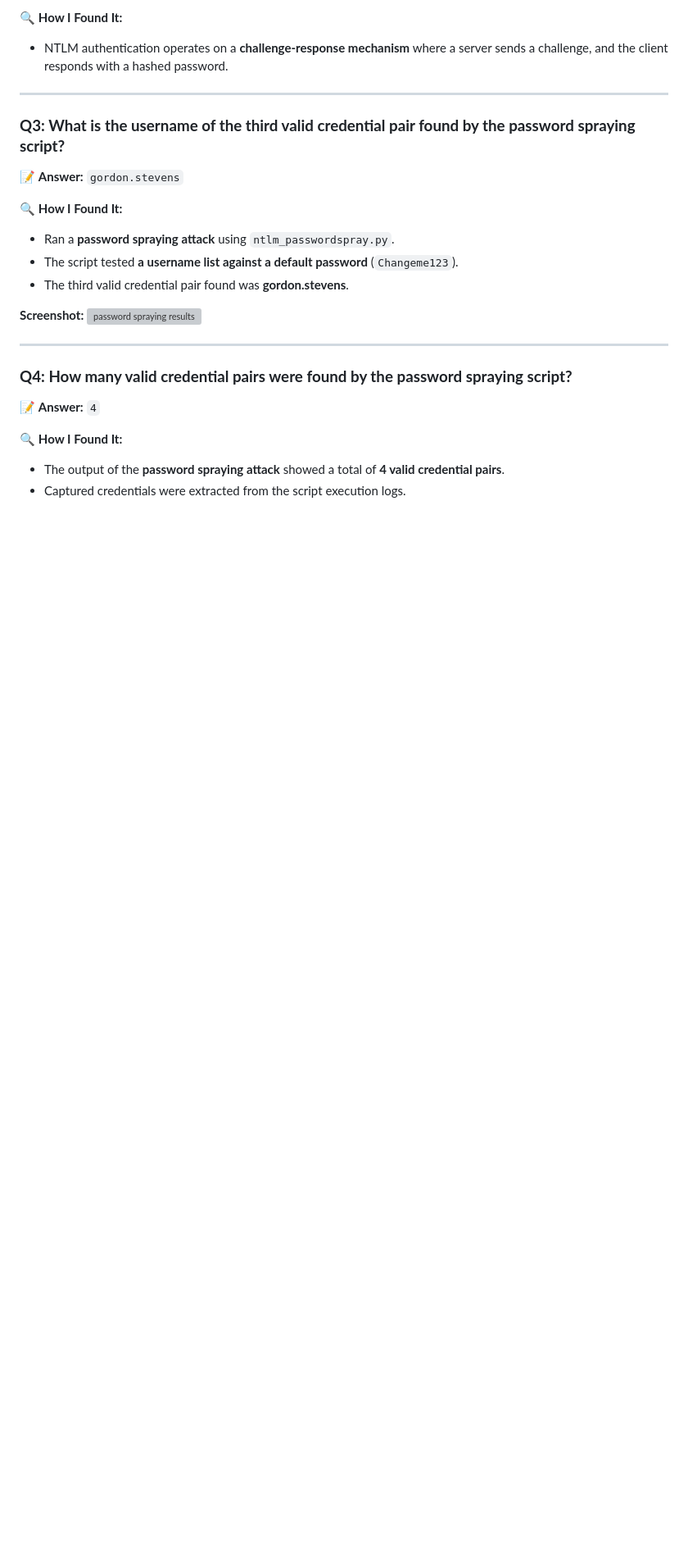
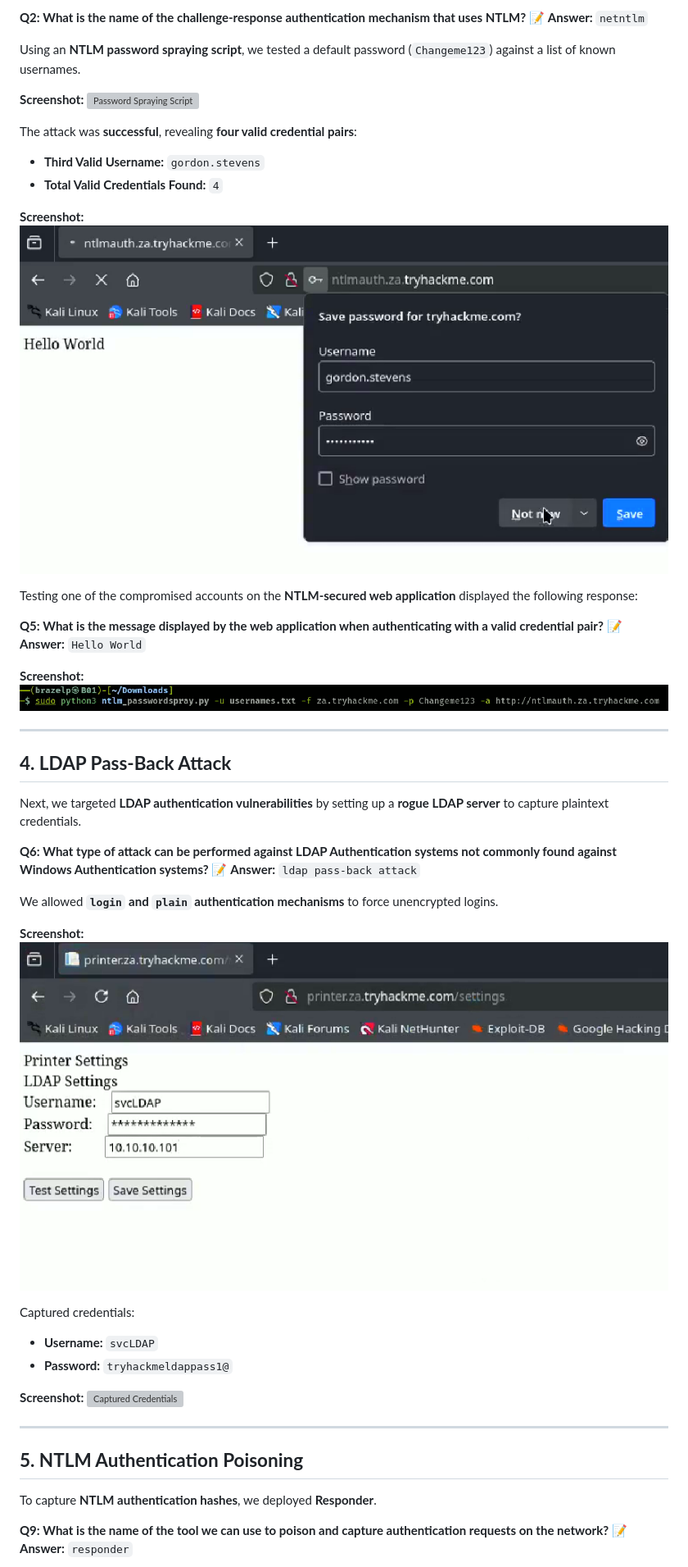
Before and after one commit to StillMarzz/Portfolio, a Markdown page: CTF-Writeups/Breaching AD.md, the part around one of its changes. Shown at 82% size. GitHub-like rendering; blank space fills up the shorter version; grey boxes are pictures that could not be loaded.

```diff
--- a/CTF-Writeups/Breaching AD.md
+++ b/CTF-Writeups/Breaching AD.md
@@ -45,27 +49,49 @@ During this engagement, we:
 
-🔍 **How I Found It:**
-- NTLM authentication operates on a **challenge-response mechanism** where a server sends a challenge, and the client responds with a hashed password.
+**Q2: What is the name of the challenge-response authentication mechanism that uses NTLM?**
+📝 **Answer:** `netntlm`
+
+Using an **NTLM password spraying script**, we tested a default password (`Changeme123`) against a list of known usernames.
+
+**Screenshot:**  ![Password Spraying Script](screenshots//Screenshot_20250223_130738.png)
+
+The attack was **successful**, revealing **four valid credential pairs**:
+- **Third Valid Username:** `gordon.stevens`
+- **Total Valid Credentials Found:** `4`
+
+**Screenshot:**  ![Successful Logins](screenshots//Screenshot_20250223_130815.png)
+
+Testing one of the compromised accounts on the **NTLM-secured web application** displayed the following response:
+
+**Q5: What is the message displayed by the web application when authenticating with a valid credential pair?**
+📝 **Answer:** `Hello World`
+
+**Screenshot:**  ![Successful Authentication](screenshots//Screenshot_20250223_130711.png)
 
 ---
 
-### **Q3: What is the username of the third valid credential pair found by the password spraying script?**
+## **4. LDAP Pass-Back Attack**
 
-📝 **Answer:** `gordon.stevens`
+Next, we targeted **LDAP authentication vulnerabilities** by setting up a **rogue LDAP server** to capture plaintext credentials.
 
-🔍 **How I Found It:**
-- Ran a **password spraying attack** using `ntlm_passwordspray.py`.
-- The script tested **a username list against a default password** (`Changeme123`).
-- The third valid credential pair found was **gordon.stevens**.
+**Q6: What type of attack can be performed against LDAP Authentication systems not commonly found against Windows Authentication systems?**
+📝 **Answer:** `ldap pass-back attack`
 
-**Screenshot:**  ![password spraying results](/mnt/data/Screenshot_20250223_130738.png)
+We allowed **`login` and `plain` authentication mechanisms** to force unencrypted logins.
+
+**Screenshot:**  ![LDAP Capture Setup](screenshots//Screenshot_20250223_131411.png)
+
+Captured credentials:
+- **Username:** `svcLDAP`
+- **Password:** `tryhackmeldappass1@`
+
+**Screenshot:**  ![Captured Credentials](screenshots//Screenshot_20250223_132003.png)
 
 ---
 
-### **Q4: How many valid credential pairs were found by the password spraying script?**
+## **5. NTLM Authentication Poisoning**
 
-📝 **Answer:** `4`
+To capture **NTLM authentication hashes**, we deployed **Responder**.
 
-🔍 **How I Found It:**
-- The output of the **password spraying attack** showed a total of **4 valid credential pairs**.
-- Captured credentials were extracted from the script execution logs.
+**Q9: What is the name of the tool we can use to poison and capture authentication requests on the network?**
+📝 **Answer:** `responder`
 
```
Also changed, not shown: other parts of CTF-Writeups/Breaching AD.md (+69 -105 lines).
